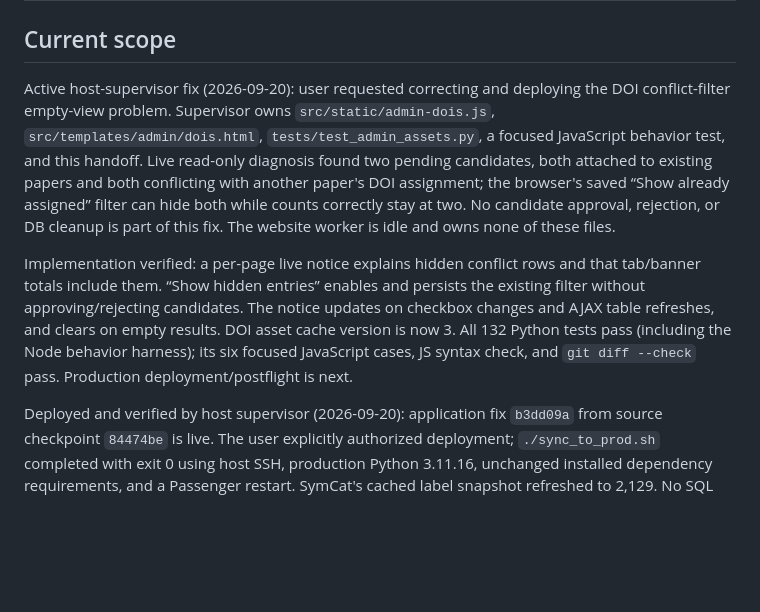
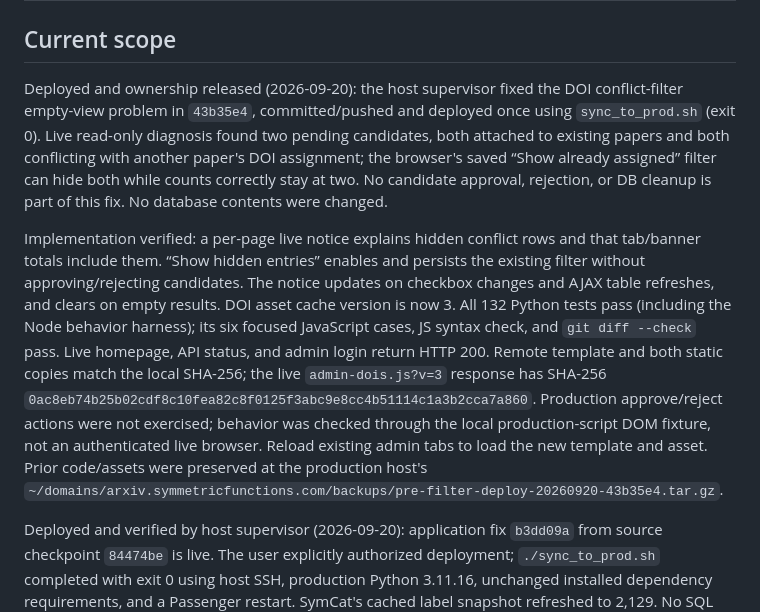
Before and after one commit to PerAlexandersson/arxiv.symmetricfunctions.com, a Markdown page: HANDOFF.md, the part around the change. Drawn GitHub-style; blank space fills up the shorter version.

Commit message:
Record live verification of DOI hidden-entry notice

```diff
--- a/HANDOFF.md
+++ b/HANDOFF.md
@@ -2,15 +2,14 @@
 
 ## Current scope
 
-Active host-supervisor fix (2026-09-20): user requested correcting and deploying
-the DOI conflict-filter empty-view problem. Supervisor owns
-`src/static/admin-dois.js`, `src/templates/admin/dois.html`,
-`tests/test_admin_assets.py`, a focused JavaScript behavior test, and this
-handoff. Live read-only diagnosis found two pending candidates, both attached
+Deployed and ownership released (2026-09-20): the host supervisor fixed the
+DOI conflict-filter empty-view problem in `43b35e4`, committed/pushed and
+deployed once using `sync_to_prod.sh` (exit 0). Live read-only diagnosis found
+two pending candidates, both attached
 to existing papers and both conflicting with another paper's DOI assignment;
 the browser's saved “Show already assigned” filter can hide both while counts
 correctly stay at two. No candidate approval, rejection, or DB cleanup is part
-of this fix. The website worker is idle and owns none of these files.
+of this fix. No database contents were changed.
 
 Implementation verified: a per-page live notice explains hidden conflict rows
 and that tab/banner totals include them. “Show hidden entries” enables and
@@ -18,7 +17,15 @@ persists the existing filter without approving/rejecting candidates. The notice
 updates on checkbox changes and AJAX table refreshes, and clears on empty
 results. DOI asset cache version is now 3. All 132 Python tests pass (including
 the Node behavior harness); its six focused JavaScript cases, JS syntax check,
-and `git diff --check` pass. Production deployment/postflight is next.
+and `git diff --check` pass. Live homepage, API status, and admin login return
+HTTP 200. Remote template and both static copies match the local SHA-256;
+the live `admin-dois.js?v=3` response has SHA-256
+`0ac8eb74b25b02cdf8c10fea82c8f0125f3abc9e8cc4b51114c1a3b2cca7a860`.
+Production approve/reject actions were not exercised; behavior was checked
+through the local production-script DOM fixture, not an authenticated live
+browser. Reload existing admin tabs to load the new template and asset.
+Prior code/assets were preserved at the production host's
+`~/domains/arxiv.symmetricfunctions.com/backups/pre-filter-deploy-20260920-43b35e4.tar.gz`.
 
 Deployed and verified by host supervisor (2026-09-20): application fix
 `b3dd09a` from source checkpoint `84474be` is live. The user explicitly
```
